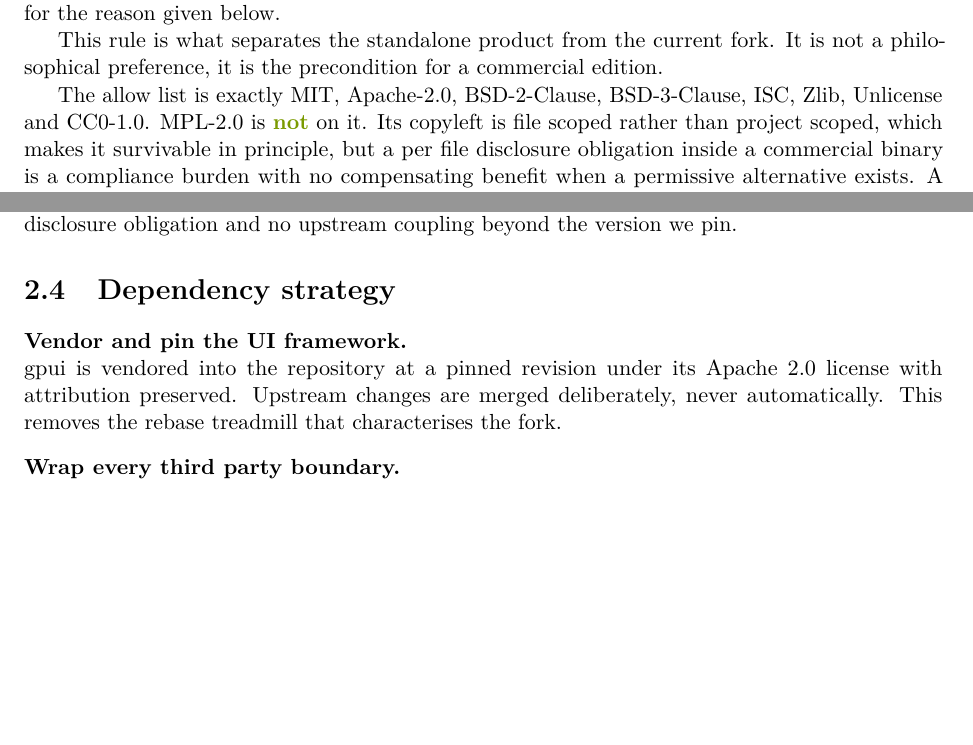
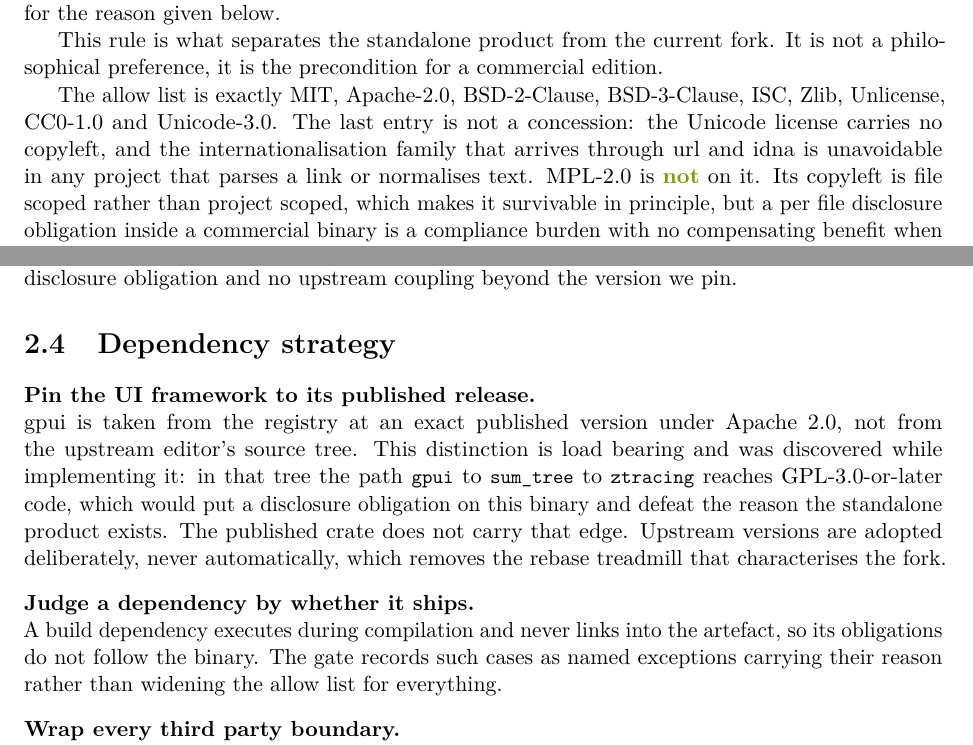
Before and after one commit to wienerlabs/xyra, a LaTeX thesis (docs/blueprint/main.tex, which reads docs/blueprint/parts/02-foundation.tex): two parts of pages 8 and 10 of 68, joined at a grey line, cut so that both start at the same text, the shorter picture padded with empty space. Compiled offline with pdfLaTeX.

Commit message:
docs: correct the framework strategy from what PLA-002 measured
The document said to vendor gpui from the upstream editor's source
tree. Implementing that revealed the tree reaches GPL-3.0-or-later
through gpui, sum tree, ztracing, which would put a disclosure
obligation on the binary and remove the reason the standalone product
exists. The published crate does not carry that edge, so the strategy
is now to pin the published release.

The allow list gains Unicode-3.0, which has no copyleft and arrives
unavoidably through url and idna, and the strategy gains the rule that
a build dependency is judged by whether it ships rather than by the
same threshold as a linked one.

```diff
--- a/docs/blueprint/parts/02-foundation.tex
+++ b/docs/blueprint/parts/02-foundation.tex
@@ -11,8 +11,10 @@ as well, for the reason given below.
 This rule is what separates the standalone product from the current fork. It is not a
 philosophical preference, it is the precondition for a commercial edition.
 
-The allow list is exactly MIT, Apache-2.0, BSD-2-Clause, BSD-3-Clause, ISC, Zlib, Unlicense
-and CC0-1.0. MPL-2.0 is \req{not} on it. Its copyleft is file scoped rather than project
+The allow list is exactly MIT, Apache-2.0, BSD-2-Clause, BSD-3-Clause, ISC, Zlib, Unlicense,
+CC0-1.0 and Unicode-3.0. The last entry is not a concession: the Unicode license carries no
+copyleft, and the internationalisation family that arrives through url and idna is
+unavoidable in any project that parses a link or normalises text. MPL-2.0 is \req{not} on it. Its copyleft is file scoped rather than project
 scoped, which makes it survivable in principle, but a per file disclosure obligation inside a
 commercial binary is a compliance burden with no compensating benefit when a permissive
 alternative exists. A dependency outside the list enters only through an explicit entry in the
@@ -101,10 +103,19 @@ imposes no disclosure obligation and no upstream coupling beyond the version we
 \section{Dependency strategy}
 
 \begin{description}[style=nextline,leftmargin=0pt]
-  \item[Vendor and pin the UI framework.] gpui is vendored into the repository at a pinned
-  revision under its Apache~2.0 license with attribution preserved. Upstream changes are
-  merged deliberately, never automatically. This removes the rebase treadmill that
-  characterises the fork.
+  \item[Pin the UI framework to its published release.] gpui is taken from the registry at an
+  exact published version under Apache~2.0, not from the upstream editor's source tree. This
+  distinction is load bearing and was discovered while implementing it: in that tree the path
+  \ctl{gpui} to \ctl{sum\_tree} to \ctl{ztracing} reaches GPL-3.0-or-later code, which would
+  put a disclosure obligation on this binary and defeat the reason the standalone product
+  exists. The published crate does not carry that edge. Upstream versions are adopted
+  deliberately, never automatically, which removes the rebase treadmill that characterises the
+  fork.
+
+  \item[Judge a dependency by whether it ships.] A build dependency executes during
+  compilation and never links into the artefact, so its obligations do not follow the binary.
+  The gate records such cases as named exceptions carrying their reason rather than widening
+  the allow list for everything.
 
   \item[Wrap every third party boundary.] Editor code never calls gpui directly. It calls
   \ctl{xyra-ui}, a thin internal crate that re-exports the element model we actually use.
```
Also changed, not shown: docs/blueprint/main.pdf.
